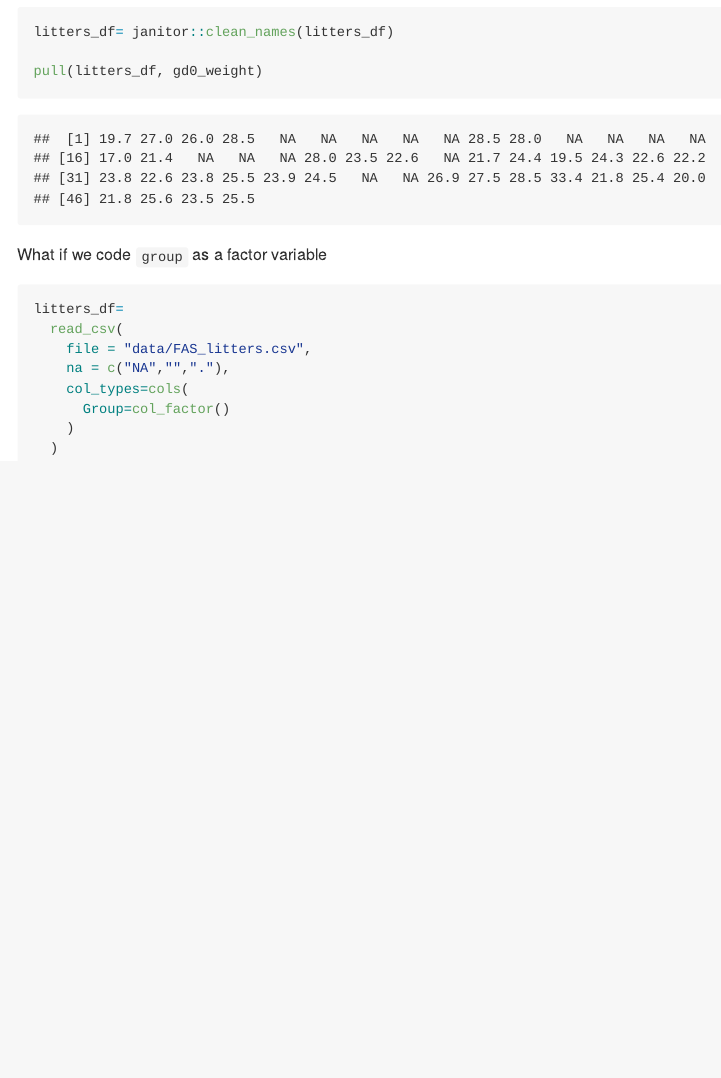
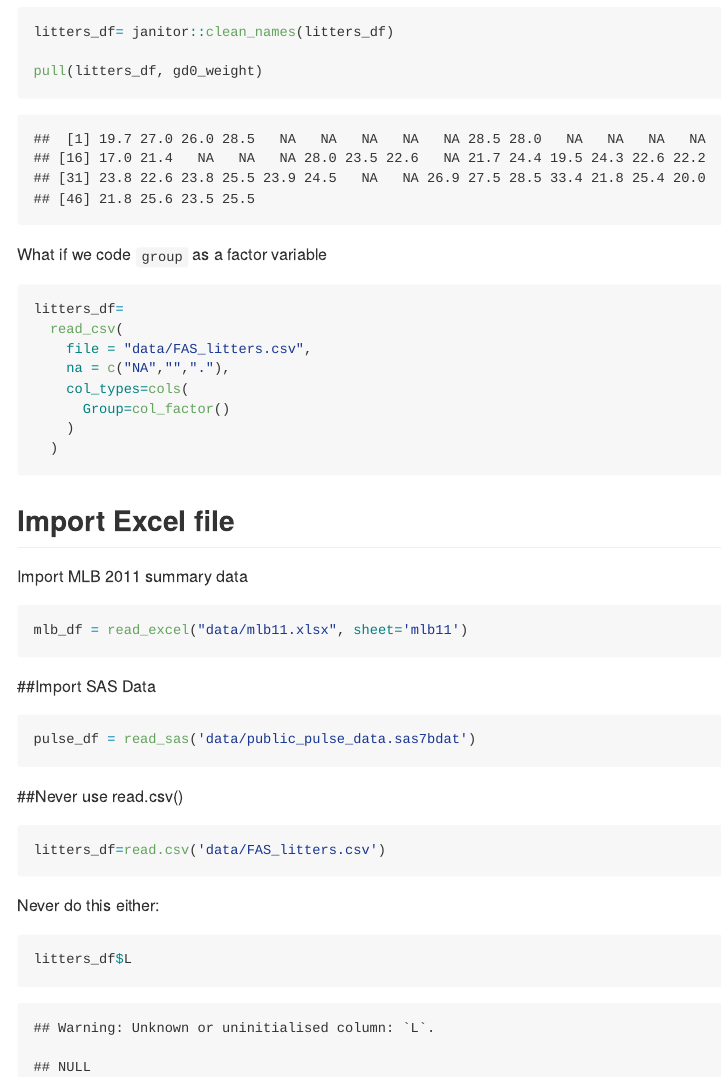
Before and after one commit to mlachs/data_wrangling_i, an R Markdown document (data_wrangling_i.Rmd): the page in a window 1100 px wide, from 3010 px down. The pictures show the output file data_wrangling_i.md that the author committed with the source, drawn offline in the style of GitHub.

Commit message:
other formats and warrnings

````diff
--- a/data_wrangling_i.Rmd
+++ b/data_wrangling_i.Rmd
@@ -79,3 +81,27 @@ litters_df=
     )
   )
 ```
+
+## Import Excel file
+Import MLB 2011 summary data
+```{r}
+mlb_df = read_excel("data/mlb11.xlsx", sheet='mlb11')
+```
+
+##Import SAS Data
+
+```{r}
+pulse_df = read_sas('data/public_pulse_data.sas7bdat')
+```
+
+##Never use read.csv()
+
+```{r eval=FALSE}
+
+litters_df=read.csv('data/FAS_litters.csv')
+```
+
+Never do this either:
+```{r}
+litters_df$L
+```
````
Also changed, not shown: data_wrangling_i.md, data_wrangling_i.Rmd (2 more changed lines).
